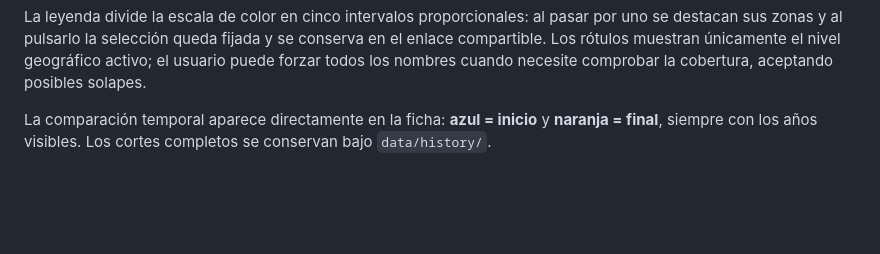
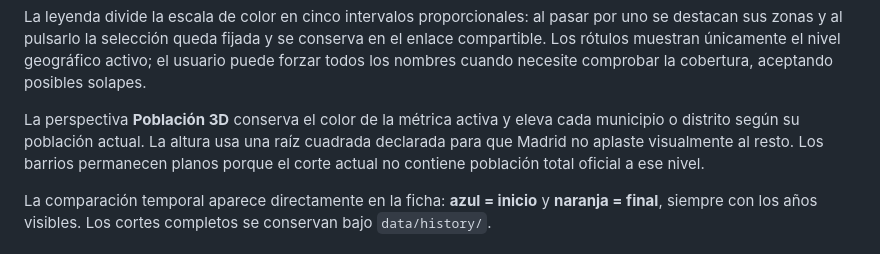
Before and after one commit to JavierMTorres85/inmobiliario, a Markdown page: README.md, the part around the change. GitHub-like rendering; blank space fills up the shorter version.

Commit message:
Phase 5: add 3D support in README.md

```diff
--- a/README.md
+++ b/README.md
@@ -31,6 +31,12 @@ por uno se destacan sus zonas y al pulsarlo la selección queda fijada y se
 conserva en el enlace compartible. Los rótulos muestran únicamente el nivel
 geográfico activo; el usuario puede forzar todos los nombres cuando necesite
 comprobar la cobertura, aceptando posibles solapes.
+
+La perspectiva **Población 3D** conserva el color de la métrica activa y eleva
+cada municipio o distrito según su población actual. La altura usa una raíz
+cuadrada declarada para que Madrid no aplaste visualmente al resto. Los barrios
+permanecen planos porque el corte actual no contiene población total oficial a
+ese nivel.
 
 La comparación temporal aparece directamente en la ficha: **azul = inicio** y **naranja = final**, siempre con los años visibles. Los cortes completos se conservan bajo `data/history/`.
 
```
